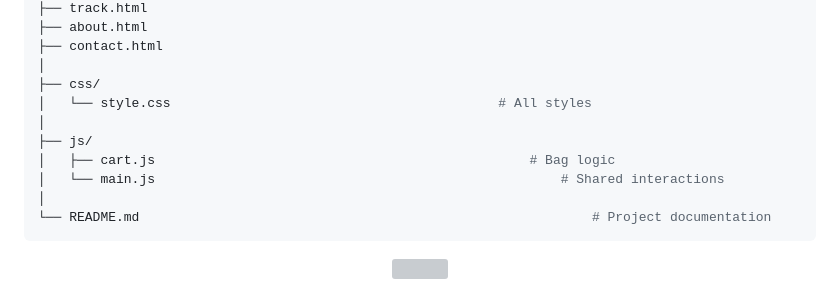
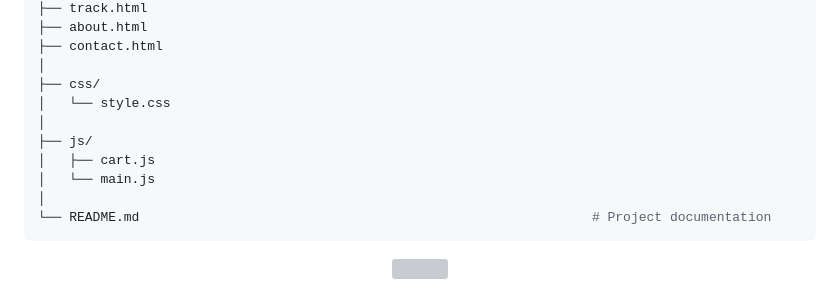
Before and after one commit to shahrishabh1513-jsk/HR-Atelier, a Markdown page: README.md, the part around the change. Rendered like a GitHub page; folded sections open; grey boxes are pictures that could not be loaded.

````diff
--- a/README.md
+++ b/README.md
@@ -238,11 +238,11 @@ RT_Fashion-World/
 ├── contact.html
 │
 ├── css/
-│   └── style.css                                          # All styles
+│   └── style.css
 │
 ├── js/
-│   ├── cart.js                                                # Bag logic
-│   └── main.js                                                    # Shared interactions
+│   ├── cart.js
+│   └── main.js
 │
 └── README.md                                                          # Project documentation
 ```
````
